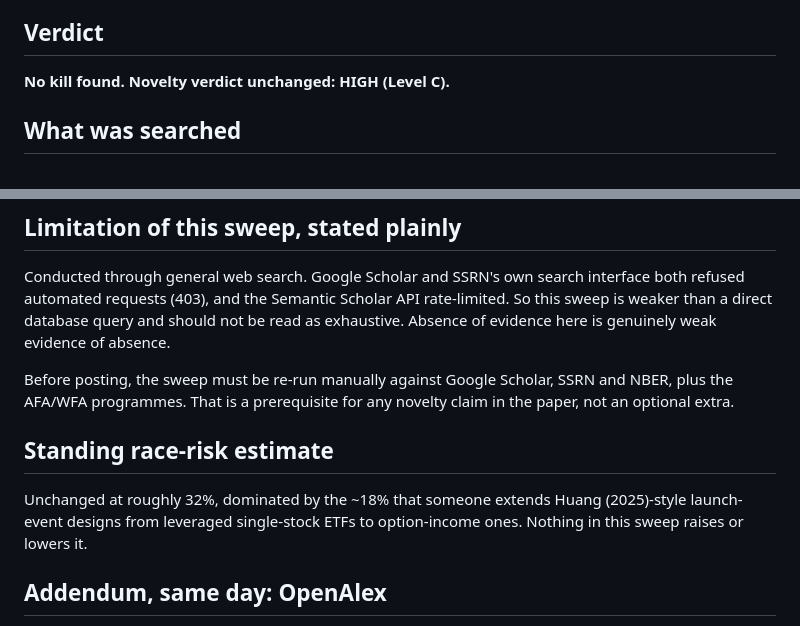
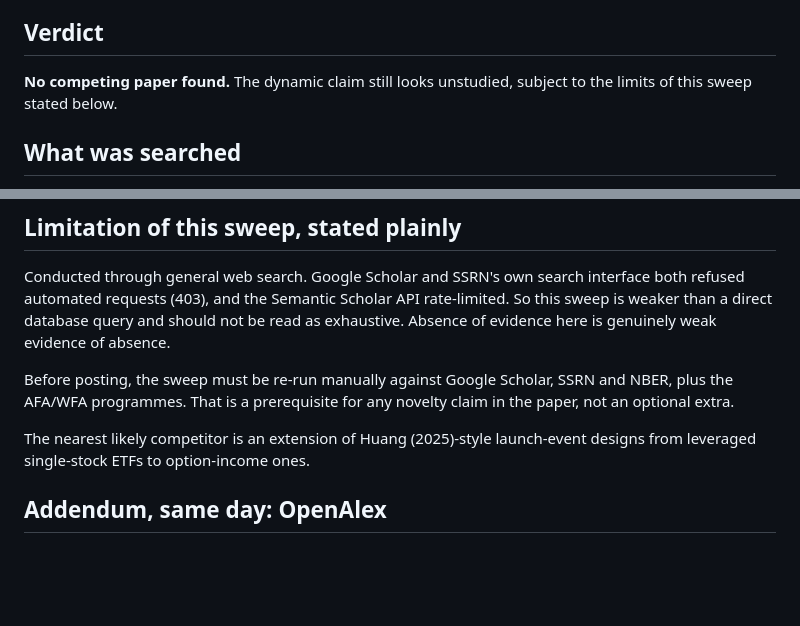
Before and after one commit to ITheClixs/hidden-options-market, a Markdown page: docs/log/2026-08-17-prior-art-sweep.md, 2 parts joined by grey strips. Drawn GitHub-style; blank space fills up the shorter version.

Commit message:
docs: drop the unsupported race-risk estimate from the prior-art sweep
State the sweep's verdict in plain words and record the edit in the log index, whose no-edits rule it qualifies. The findings are unchanged.

```diff
--- a/docs/log/2026-08-17-prior-art-sweep.md
+++ b/docs/log/2026-08-17-prior-art-sweep.md
@@ -7,7 +7,8 @@ toward a positive floor.
 
 ## Verdict
 
-**No kill found. Novelty verdict unchanged: HIGH (Level C).**
+**No competing paper found.** The dynamic claim still looks unstudied, subject to the
+limits of this sweep stated below.
 
 ## What was searched
 
@@ -48,11 +49,8 @@ Before posting, the sweep must be re-run manually against Google Scholar, SSRN a
 NBER, plus the AFA/WFA programmes. That is a prerequisite for any novelty claim in the
 paper, not an optional extra.
 
-## Standing race-risk estimate
-
-Unchanged at roughly 32%, dominated by the ~18% that someone extends Huang (2025)-style
-launch-event designs from leveraged single-stock ETFs to option-income ones. Nothing in
-this sweep raises or lowers it.
+The nearest likely competitor is an extension of Huang (2025)-style launch-event designs
+from leveraged single-stock ETFs to option-income ones.
 
 ## Addendum, same day: OpenAlex
 
```
Also changed, not shown: docs/log/README.md (+3 -1 lines).
